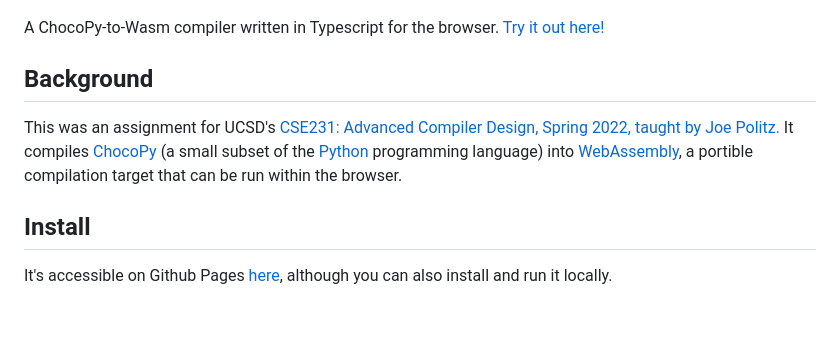
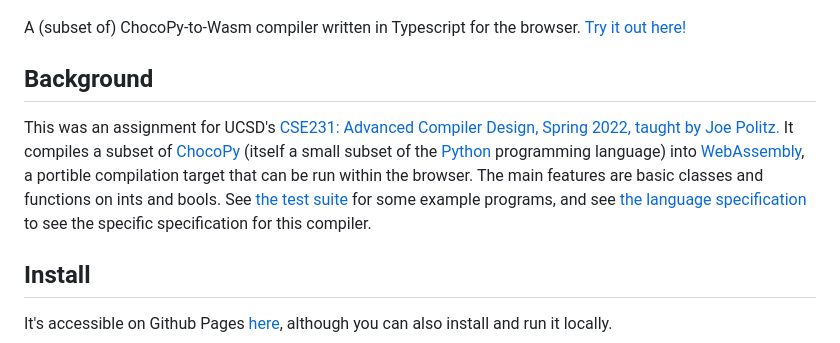
Before and after one commit to aidandenlinger/wathon, a Markdown page: README.md, the part around the change. Drawn GitHub-style; blank space fills up the shorter version.

Commit message:
doc(README): add language specs to background

```diff
--- a/README.md
+++ b/README.md
@@ -2,14 +2,17 @@
 
 ![](image.png)
 
-A ChocoPy-to-Wasm compiler written in Typescript for the browser. [Try it out here!](https://aidandenlinger.github.io/wathon/)
+A (subset of) ChocoPy-to-Wasm compiler written in Typescript for the browser. [Try it out here!](https://aidandenlinger.github.io/wathon/)
 
 ## Background
 This was an assignment for UCSD's [CSE231: Advanced Compiler Design, Spring
-2022, taught by Joe Politz.](https://ucsd-cse231-s22.github.io/) It compiles
-[ChocoPy](https://chocopy.org/) (a small subset of the [Python](https://www.python.org/)
+2022, taught by Joe Politz.](https://ucsd-cse231-s22.github.io/) It compiles a subset of
+[ChocoPy](https://chocopy.org/) (itself a small subset of the [Python](https://www.python.org/)
 programming language) into [WebAssembly](https://webassembly.org/), a portible
-compilation target that can be run within the browser.
+compilation target that can be run within the browser. The main features are basic
+classes and functions on ints and bools. See [the test suite](tests/pa3-visible.test.ts) for some
+example programs, and see [the language specification](#language-specification)
+to see the specific specification for this compiler.
 
 ## Install
 It's accessible on Github Pages [here](https://aidandenlinger.github.io/wathon/), although you can also install and run it locally.
```
